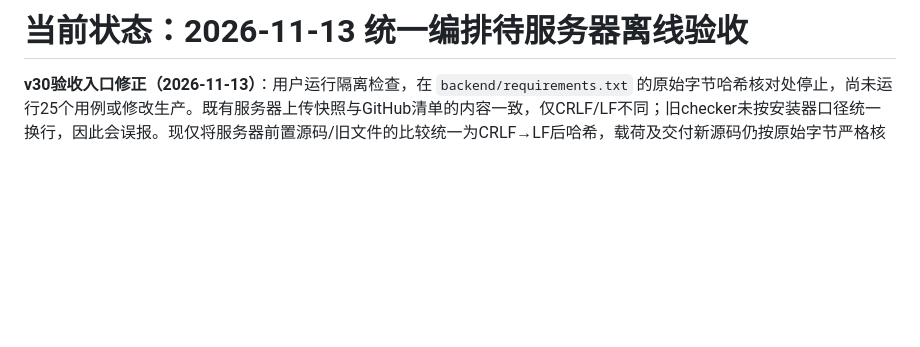
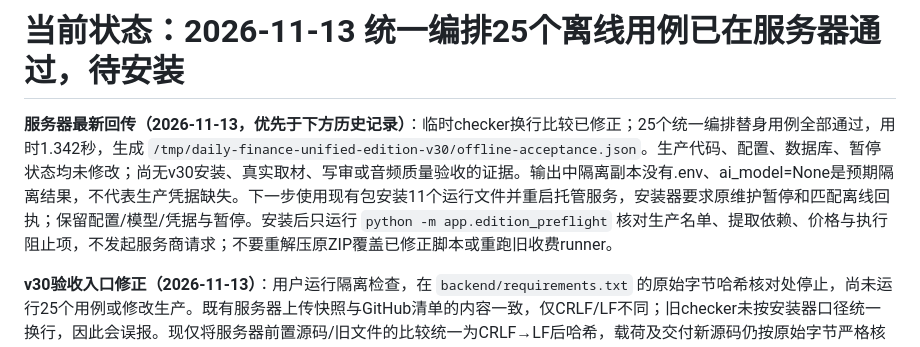
Before and after one commit to liyanli2025-ops/daily_finance, a Markdown page: docs/CURRENT_STATUS.md, the part around the change. Drawn GitHub-style; blank space fills up the shorter version.

Commit message:
by kelli: docs: record server unified edition offline acceptance and install handoff --story=131843155

```diff
--- a/docs/CURRENT_STATUS.md
+++ b/docs/CURRENT_STATUS.md
@@ -1,4 +1,6 @@
-# 当前状态：2026-11-13 统一编排待服务器离线验收
+# 当前状态：2026-11-13 统一编排25个离线用例已在服务器通过，待安装
+
+**服务器最新回传（2026-11-13，优先于下方历史记录）**：临时checker换行比较已修正；25个统一编排替身用例全部通过，用时1.342秒，生成 `/tmp/daily-finance-unified-edition-v30/offline-acceptance.json`。生产代码、配置、数据库、暂停状态均未修改；尚无v30安装、真实取材、写审或音频质量验收的证据。输出中隔离副本没有.env、ai_model=None是预期隔离结果，不代表生产凭据缺失。下一步使用现有包安装11个运行文件并重启托管服务，安装器要求原维护暂停和匹配离线回执；保留配置/模型/凭据与暂停。安装后只运行 `python -m app.edition_preflight` 核对生产名单、提取依赖、价格与执行阻止项，不发起服务商请求；不要重解压原ZIP覆盖已修正脚本或重跑旧收费runner。
 
 **v30验收入口修正（2026-11-13）**：用户运行隔离检查，在 `backend/requirements.txt` 的原始字节哈希核对处停止，尚未运行25个用例或修改生产。既有服务器上传快照与GitHub清单的内容一致，仅CRLF/LF不同；旧checker未按安装器口径统一换行，因此会误报。现仅将服务器前置源码/旧文件的比较统一为CRLF→LF后哈希，载荷及交付新源码仍按原始字节严格核对；真实内容差异仍停止。提供校验旧/新脚本指纹的临时工具修正，可直接复制到服务器终端，无需重新上传整包。该修正未在本环境执行项目测试、未收费、未部署；必须等待服务器回传，不能据已有快照断言当前线上只差换行。
 
```
